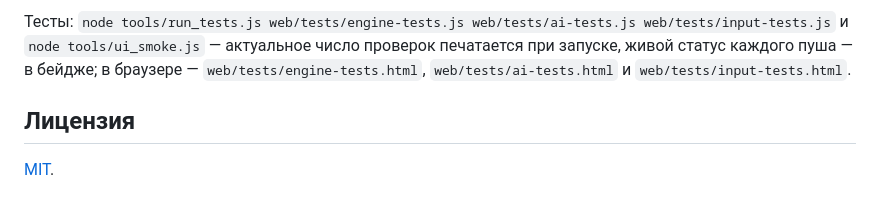
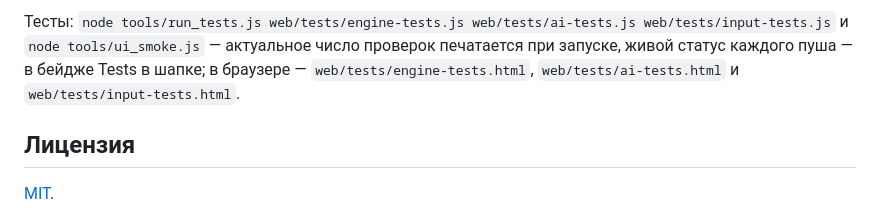
Before and after one commit to fatfaldog/ei-tic-tac-toe, a Markdown page: README.md, the part around one of its changes. Rendered like a GitHub page.

Commit message:
README: badge row (Tests + MIT license) at the top, GitHub-style; Tests badge removed from tests paragraph

```diff
--- a/README.md
+++ b/README.md
@@ -108,7 +109,8 @@ LICENSE         лицензия MIT
 Тесты: `node tools/run_tests.js web/tests/engine-tests.js web/tests/ai-tests.js web/tests/input-tests.js`
 и `node tools/ui_smoke.js` — актуальное число проверок печатается при запуске,
-живой статус каждого пуша — в бейдже; в браузере — `web/tests/engine-tests.html`,
-`web/tests/ai-tests.html` и `web/tests/input-tests.html`.
+живой статус каждого пуша — в бейдже Tests в шапке; в браузере —
+`web/tests/engine-tests.html`, `web/tests/ai-tests.html` и
+`web/tests/input-tests.html`.
 
 ## Лицензия
 
```
Also changed, not shown: other parts of README.md (+3 -2 lines), 1 other file.
